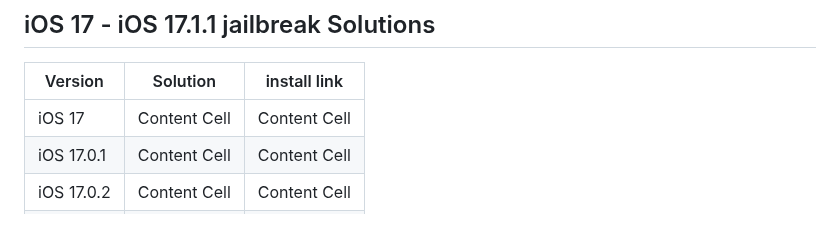
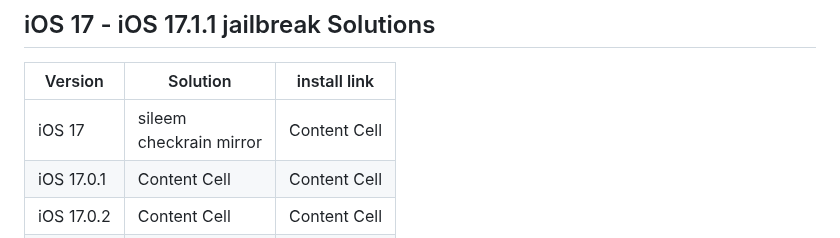
Before and after one commit to kentdata/iOS-17-Jailbreak, a Markdown page: README.md, the part around the change. GitHub-like rendering.

```diff
--- a/README.md
+++ b/README.md
@@ -40,7 +40,7 @@ Read more about
 
 | Version  | Solution | install link |
 | ------------- | ------------- | ------------- |
-| iOS 17  | Content Cell  | Content Cell  |
+| iOS 17  | sileem<br>checkrain mirror  | Content Cell  |
 | iOS 17.0.1  | Content Cell  | Content Cell  |
 | iOS 17.0.2  | Content Cell  | Content Cell  |
 | iOS 17.0.3  | Content Cell  | Content Cell  |
```
